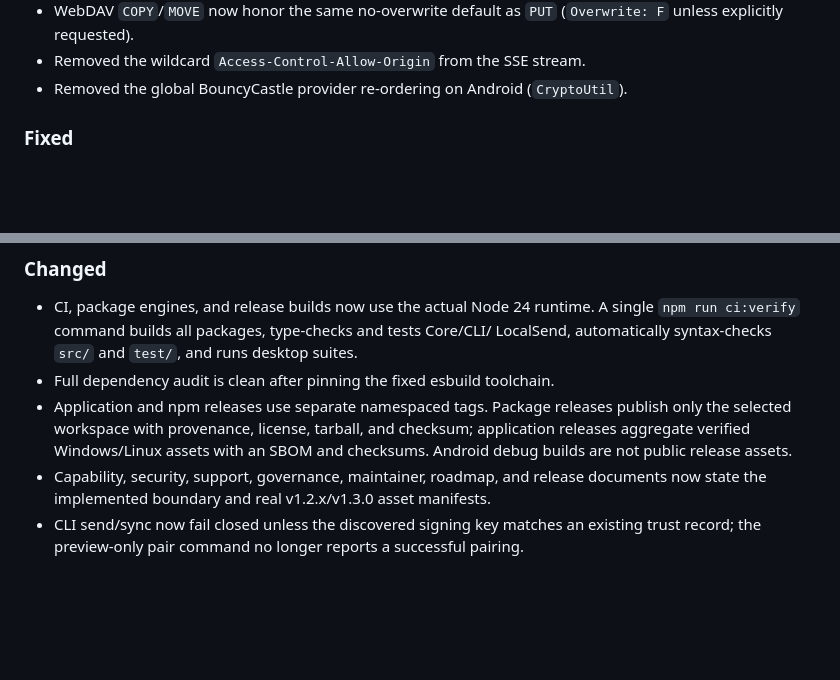
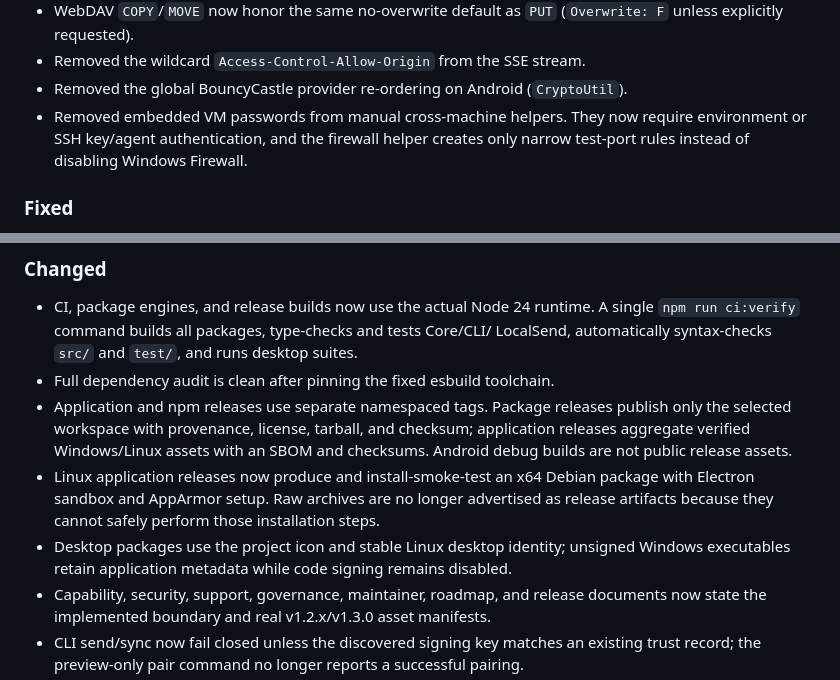
Before and after one commit to luo-5/nearby-transfer, a Markdown page: CHANGELOG.md, 2 parts joined by grey strips. GitHub-like rendering; blank space fills up the shorter version.

```diff
--- a/CHANGELOG.md
+++ b/CHANGELOG.md
@@ -35,6 +35,9 @@ All notable changes to Nearby Transfer will be documented in this file.
   unless explicitly requested).
 - Removed the wildcard `Access-Control-Allow-Origin` from the SSE stream.
 - Removed the global BouncyCastle provider re-ordering on Android (`CryptoUtil`).
+- Removed embedded VM passwords from manual cross-machine helpers. They now require
+  environment or SSH key/agent authentication, and the firewall helper creates only
+  narrow test-port rules instead of disabling Windows Firewall.
 
 ### Fixed
 - Desktop protocol selection now fails closed for adapters that are not connected to the
@@ -62,6 +65,11 @@ All notable changes to Nearby Transfer will be documented in this file.
   only the selected workspace with provenance, license, tarball, and checksum;
   application releases aggregate verified Windows/Linux assets with an SBOM and
   checksums. Android debug builds are not public release assets.
+- Linux application releases now produce and install-smoke-test an x64 Debian package
+  with Electron sandbox and AppArmor setup. Raw archives are no longer advertised as
+  release artifacts because they cannot safely perform those installation steps.
+- Desktop packages use the project icon and stable Linux desktop identity; unsigned
+  Windows executables retain application metadata while code signing remains disabled.
 - Capability, security, support, governance, maintainer, roadmap, and release documents
   now state the implemented boundary and real v1.2.x/v1.3.0 asset manifests.
 - CLI send/sync now fail closed unless the discovered signing key matches an existing
```
Also changed, not shown: AGENT_HANDOVER.md (+32 -7 lines).
